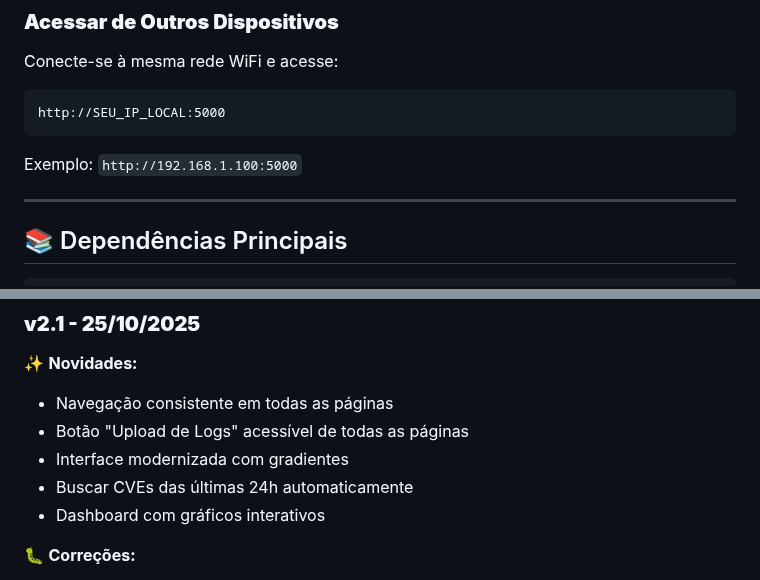
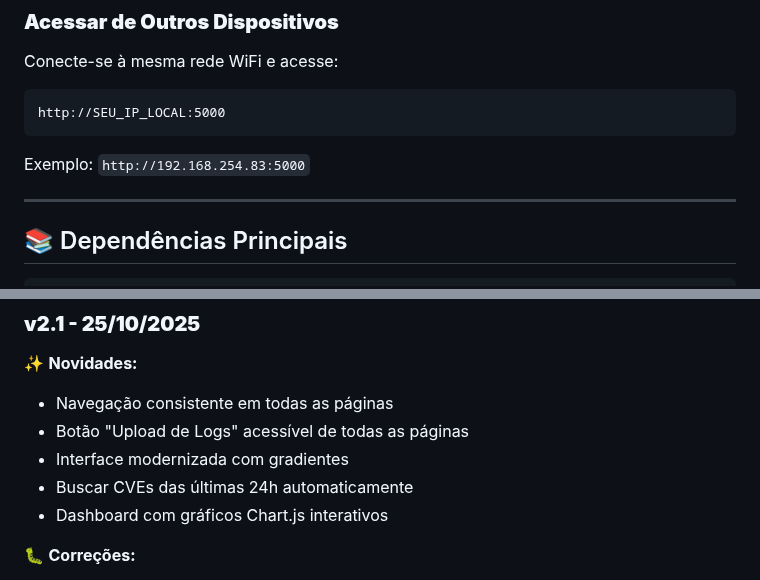
Before and after one commit to pablonoliveira/ioc_analyzer, a Markdown page: README.md, 2 parts joined by grey strips. Drawn GitHub-style.

````diff
--- a/README.md
+++ b/README.md
@@ -185,7 +186,7 @@ Conecte-se à mesma rede WiFi e acesse:
 http://SEU_IP_LOCAL:5000
 ```
 
-Exemplo: `http://192.168.1.100:5000`
+Exemplo: `http://192.168.254.83:5000`
 
 ---
 
@@ -301,7 +302,7 @@ Acesse `http://localhost:5000/` para visualizar:
 - Botão "Upload de Logs" acessível de todas as páginas
 - Interface modernizada com gradientes
 - Buscar CVEs das últimas 24h automaticamente
-- Dashboard com gráficos interativos
+- Dashboard com gráficos Chart.js interativos
 
 🐛 **Correções:**
 - Rotas 404 corrigidas
````
Also changed, not shown: other parts of README.md (+17 -6 lines).
